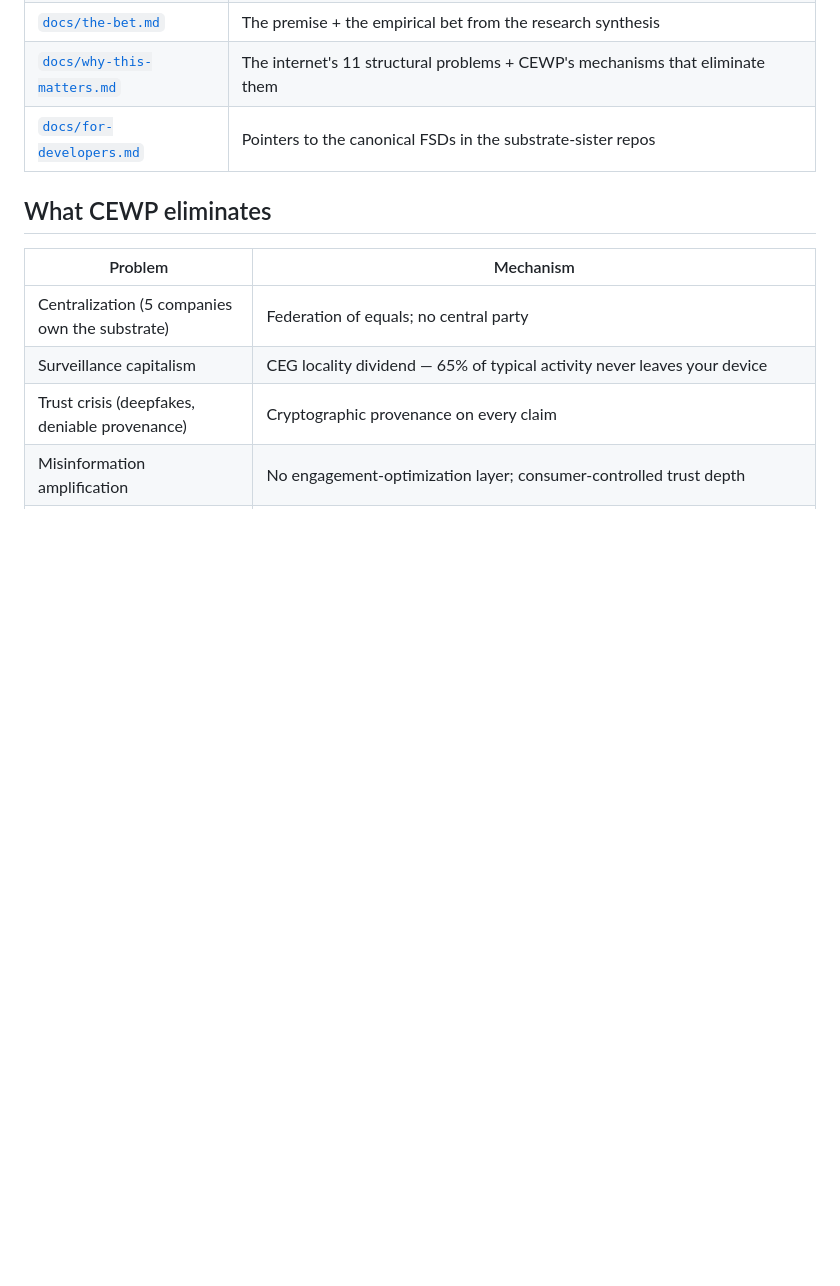
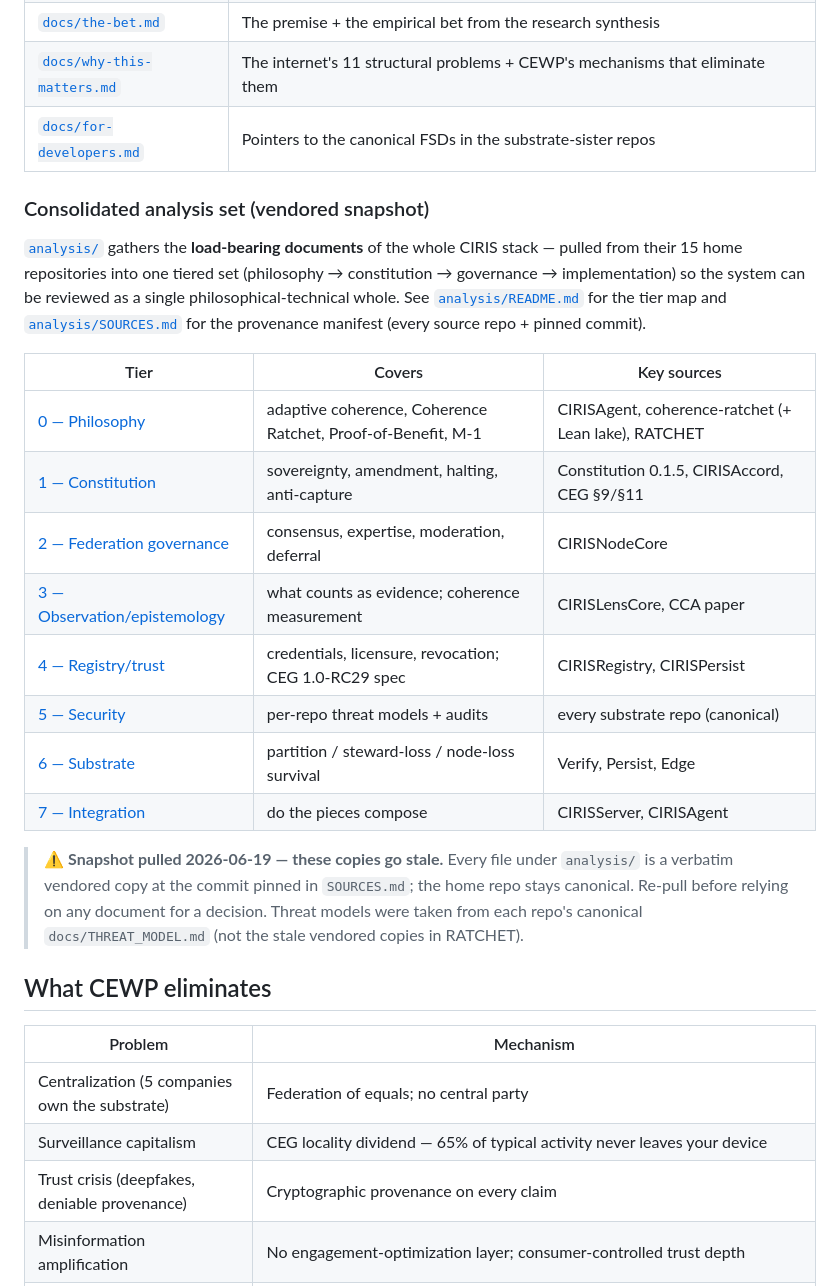
Before and after one commit to CIRISAI/CEWP, a Markdown page: README.md, the part around the change. Drawn GitHub-style; blank space fills up the shorter version.

Commit message:
README: reference analysis/ consolidation with staleness note
Add a "Consolidated analysis set (vendored snapshot)" subsection linking the
eight tiers under analysis/, with a dated snapshot warning (pulled 2026-06-19)
and a pointer to SOURCES.md for per-file provenance.

Co-Authored-By: Claude Opus 4.8 (1M context) <noreply@anthropic.com>
Claude-Session: https://claude.ai/code/session_01QYKPAfzg7DRGaFYvMGT1un

```diff
--- a/README.md
+++ b/README.md
@@ -109,6 +109,33 @@ are mirrored for easy cross-reference.
 | [`docs/why-this-matters.md`](docs/why-this-matters.md) | The internet's 11 structural problems + CEWP's mechanisms that eliminate them |
 | [`docs/for-developers.md`](docs/for-developers.md) | Pointers to the canonical FSDs in the substrate-sister repos |
 
+### Consolidated analysis set (vendored snapshot)
+
+[`analysis/`](analysis/) gathers the **load-bearing documents** of the whole
+CIRIS stack — pulled from their 15 home repositories into one tiered set
+(philosophy → constitution → governance → implementation) so the system can be
+reviewed as a single philosophical-technical whole. See
+[`analysis/README.md`](analysis/README.md) for the tier map and
+[`analysis/SOURCES.md`](analysis/SOURCES.md) for the provenance manifest
+(every source repo + pinned commit).
+
+| Tier | Covers | Key sources |
+|---|---|---|
+| [0 — Philosophy](analysis/tier0-philosophy/) | adaptive coherence, Coherence Ratchet, Proof-of-Benefit, M-1 | CIRISAgent, coherence-ratchet (+ Lean lake), RATCHET |
+| [1 — Constitution](analysis/tier1-constitution/) | sovereignty, amendment, halting, anti-capture | Constitution 0.1.5, CIRISAccord, CEG §9/§11 |
+| [2 — Federation governance](analysis/tier2-federation-governance/) | consensus, expertise, moderation, deferral | CIRISNodeCore |
+| [3 — Observation/epistemology](analysis/tier3-observation-epistemology/) | what counts as evidence; coherence measurement | CIRISLensCore, CCA paper |
+| [4 — Registry/trust](analysis/tier4-registry-trust/) | credentials, licensure, revocation; CEG 1.0-RC29 spec | CIRISRegistry, CIRISPersist |
+| [5 — Security](analysis/tier5-security/) | per-repo threat models + audits | every substrate repo (canonical) |
+| [6 — Substrate](analysis/tier6-substrate/) | partition / steward-loss / node-loss survival | Verify, Persist, Edge |
+| [7 — Integration](analysis/tier7-integration/) | do the pieces compose | CIRISServer, CIRISAgent |
+
+> ⚠️ **Snapshot pulled 2026-06-19 — these copies go stale.** Every file under
+> `analysis/` is a verbatim vendored copy at the commit pinned in `SOURCES.md`;
+> the home repo stays canonical. Re-pull before relying on any document for a
+> decision. Threat models were taken from each repo's canonical
+> `docs/THREAT_MODEL.md` (not the stale vendored copies in RATCHET).
+
 ## What CEWP eliminates
 
 | Problem | Mechanism |
```
